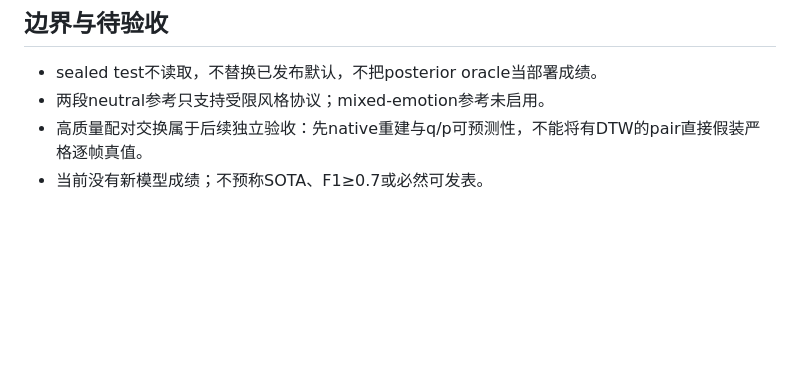
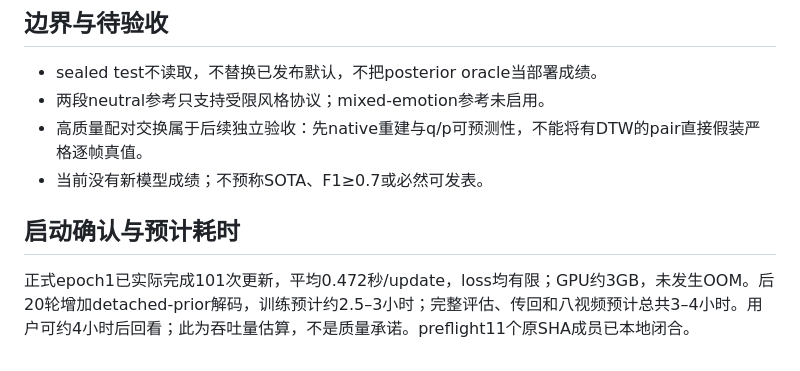
Before and after one commit to NULL1770/Kinetalk_1, a Markdown page: docs/PHASE41_IMPLEMENTATION_AND_TRAINING.md, the part around the change. GitHub-like rendering; blank space fills up the shorter version.

Commit message:
record verified response training launch and runtime estimate

```diff
--- a/docs/PHASE41_IMPLEMENTATION_AND_TRAINING.md
+++ b/docs/PHASE41_IMPLEMENTATION_AND_TRAINING.md
@@ -66,3 +66,7 @@
 - 两段neutral参考只支持受限风格协议；mixed-emotion参考未启用。
 - 高质量配对交换属于后续独立验收：先native重建与q/p可预测性，不能将有DTW的pair直接假装严格逐帧真值。
 - 当前没有新模型成绩；不预称SOTA、F1≥0.7或必然可发表。
+
+## 启动确认与预计耗时
+
+正式epoch1已实际完成101次更新，平均0.472秒/update，loss均有限；GPU约3GB，未发生OOM。后20轮增加detached-prior解码，训练预计约2.5–3小时；完整评估、传回和八视频预计总共3–4小时。用户可约4小时后回看；此为吞吐量估算，不是质量承诺。preflight11个原SHA成员已本地闭合。
```
